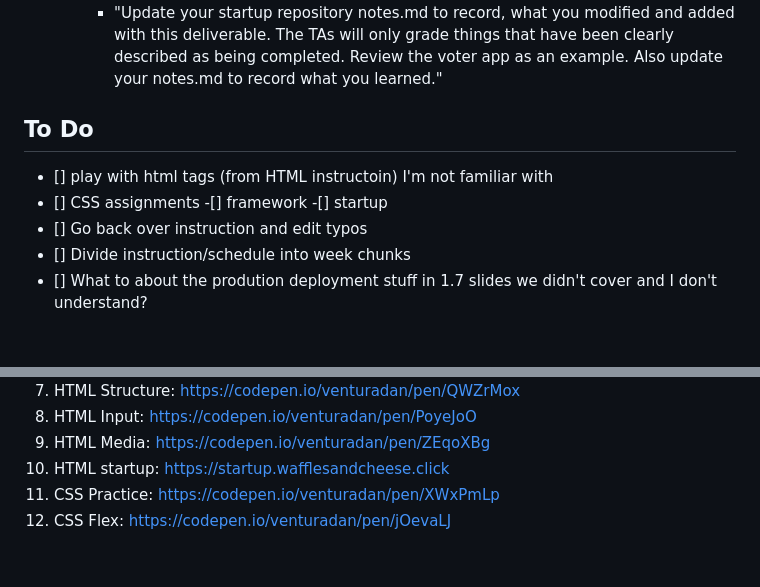
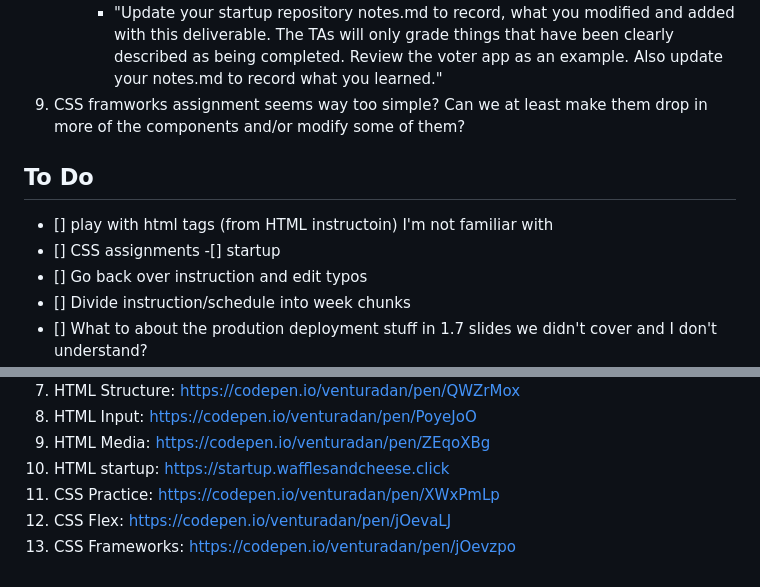
Before and after one commit to venturadan/startup, a Markdown page: notes.md, 2 parts joined by grey strips. Drawn GitHub-style; blank space fills up the shorter version.

```diff
--- a/notes.md
+++ b/notes.md
@@ -191,12 +191,12 @@
 8. Simon CSS
 	- Should this not appear here? It seems like maybe a copy/paste error from the startup CSS page?
 		- "Update your startup repository notes.md to record, what you modified and added with this deliverable. The TAs will only grade things that have been clearly described as being completed. Review the voter app as an example. Also update your notes.md to record what you learned."
+9. CSS framworks assignment seems way too simple?  Can we at least make them drop in more of the components and/or modify some of them?
 
 
 ## To Do
 - [] play with html tags (from HTML instructoin) I'm not familiar with
 - [] CSS assignments
-	-[] framework
 	-[] startup
 - [] Go back over instruction and edit typos
 - [] Divide instruction/schedule into week chunks
@@ -291,3 +291,4 @@
 10. HTML startup: https://startup.wafflesandcheese.click
 11. CSS Practice: https://codepen.io/venturadan/pen/XWxPmLp
 12. CSS Flex: https://codepen.io/venturadan/pen/jOevaLJ
+13. CSS Frameworks: https://codepen.io/venturadan/pen/jOevzpo
```
